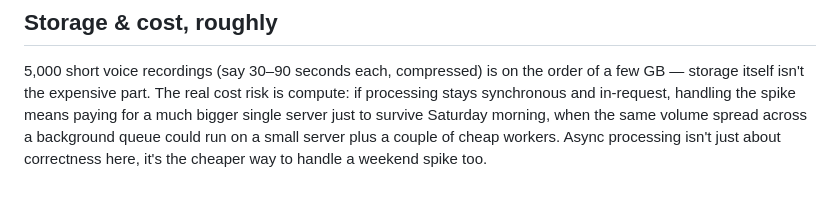
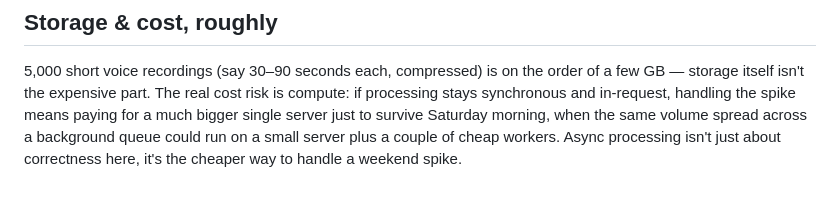
Before and after one commit to twerkborne123/consultbae-assignment, a Markdown page: stretch.md, the part around the change. Drawn GitHub-style.

Commit message:
Task 5.md

```diff
--- a/stretch.md
+++ b/stretch.md
@@ -65,4 +65,4 @@ storage itself isn't the expensive part. The real cost risk is compute: if proce
 synchronous and in-request, handling the spike means paying for a much bigger single server just
 to survive Saturday morning, when the same volume spread across a background queue could run on
 a small server plus a couple of cheap workers. Async processing isn't just about correctness here,
-it's the cheaper way to handle a weekend spike too.
+it's the cheaper way to handle a weekend spike.
```
